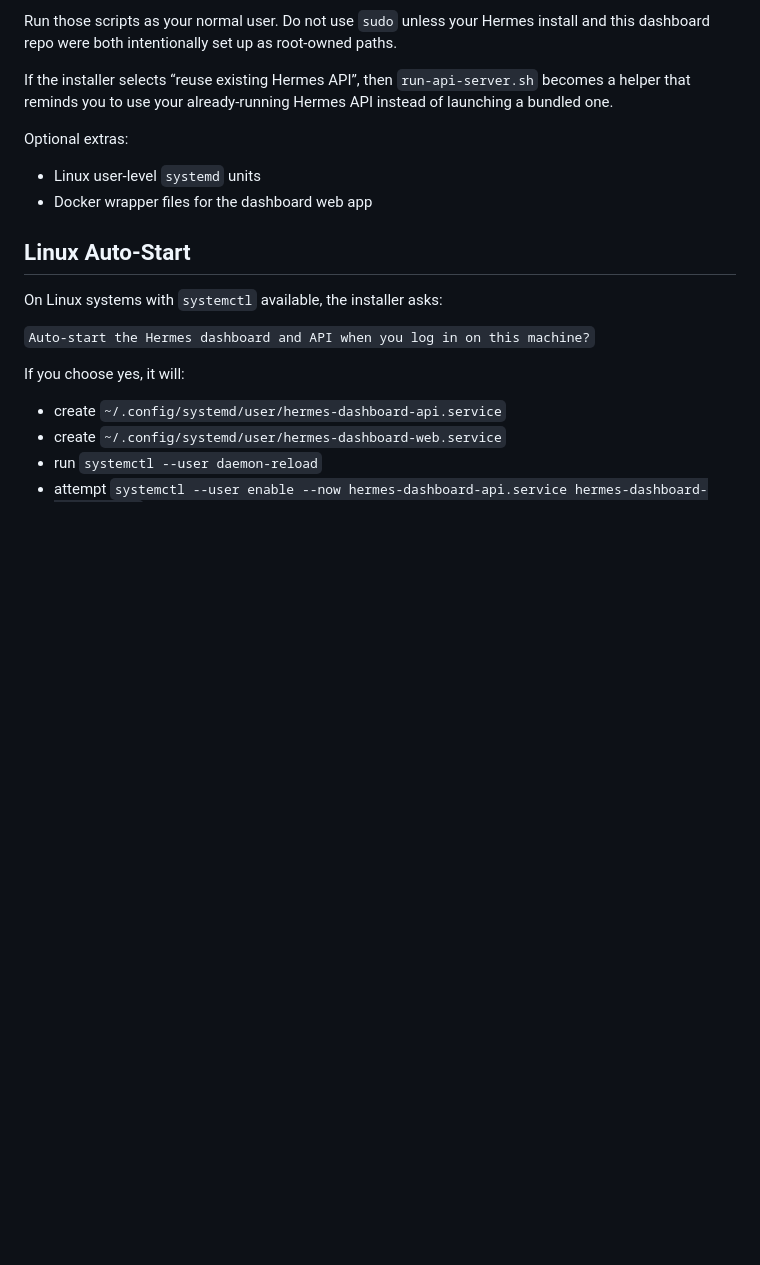
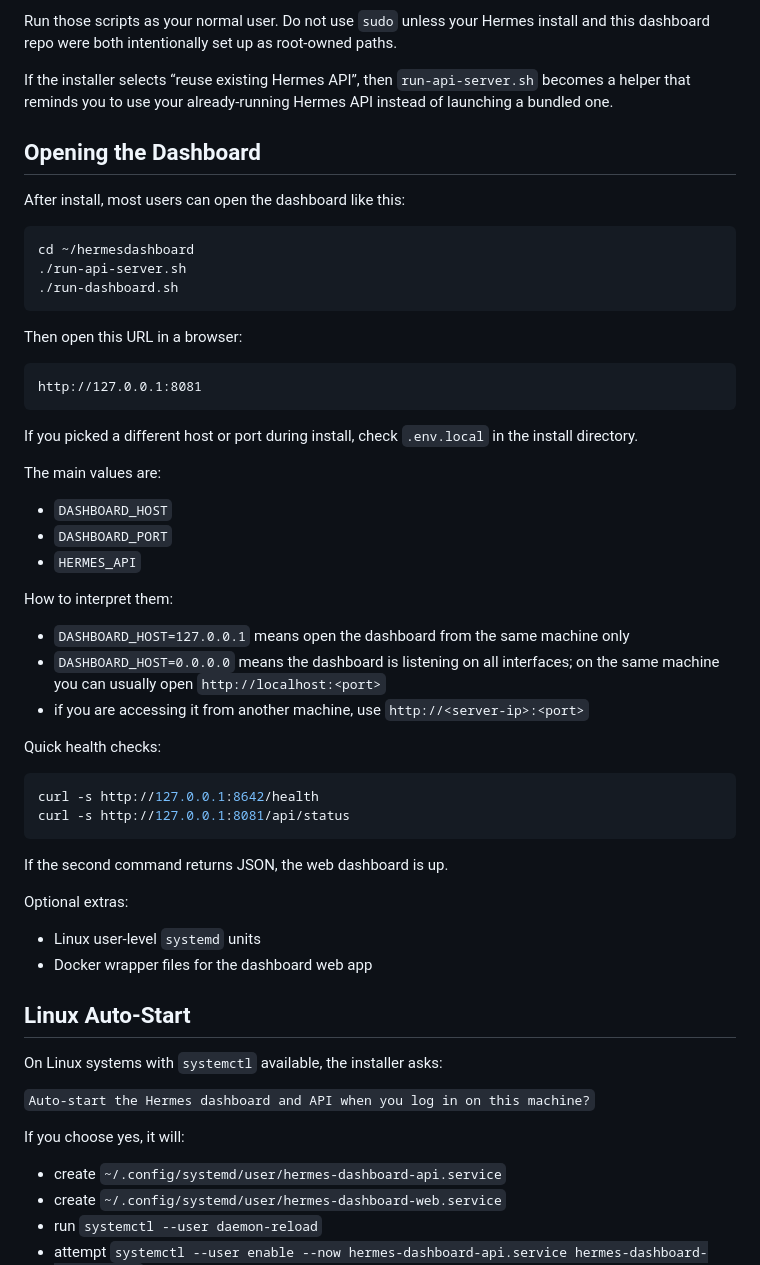
Before and after one commit to mojomast/hermesdashboard, a Markdown page: SETUP.md, the part around the change. Rendered like a GitHub page; blank space fills up the shorter version.

````diff
--- a/SETUP.md
+++ b/SETUP.md
@@ -59,6 +59,45 @@ It writes local files such as:
 Run those scripts as your normal user. Do not use `sudo` unless your Hermes install and this dashboard repo were both intentionally set up as root-owned paths.
 
 If the installer selects “reuse existing Hermes API”, then `run-api-server.sh` becomes a helper that reminds you to use your already-running Hermes API instead of launching a bundled one.
+
+## Opening the Dashboard
+
+After install, most users can open the dashboard like this:
+
+```sh
+cd ~/hermesdashboard
+./run-api-server.sh
+./run-dashboard.sh
+```
+
+Then open this URL in a browser:
+
+```text
+http://127.0.0.1:8081
+```
+
+If you picked a different host or port during install, check `.env.local` in the install directory.
+
+The main values are:
+
+- `DASHBOARD_HOST`
+- `DASHBOARD_PORT`
+- `HERMES_API`
+
+How to interpret them:
+
+- `DASHBOARD_HOST=127.0.0.1` means open the dashboard from the same machine only
+- `DASHBOARD_HOST=0.0.0.0` means the dashboard is listening on all interfaces; on the same machine you can usually open `http://localhost:<port>`
+- if you are accessing it from another machine, use `http://<server-ip>:<port>`
+
+Quick health checks:
+
+```sh
+curl -s http://127.0.0.1:8642/health
+curl -s http://127.0.0.1:8081/api/status
+```
+
+If the second command returns JSON, the web dashboard is up.
 
 Optional extras:
 
````
Also changed, not shown: README.md (+44 -0 lines).
